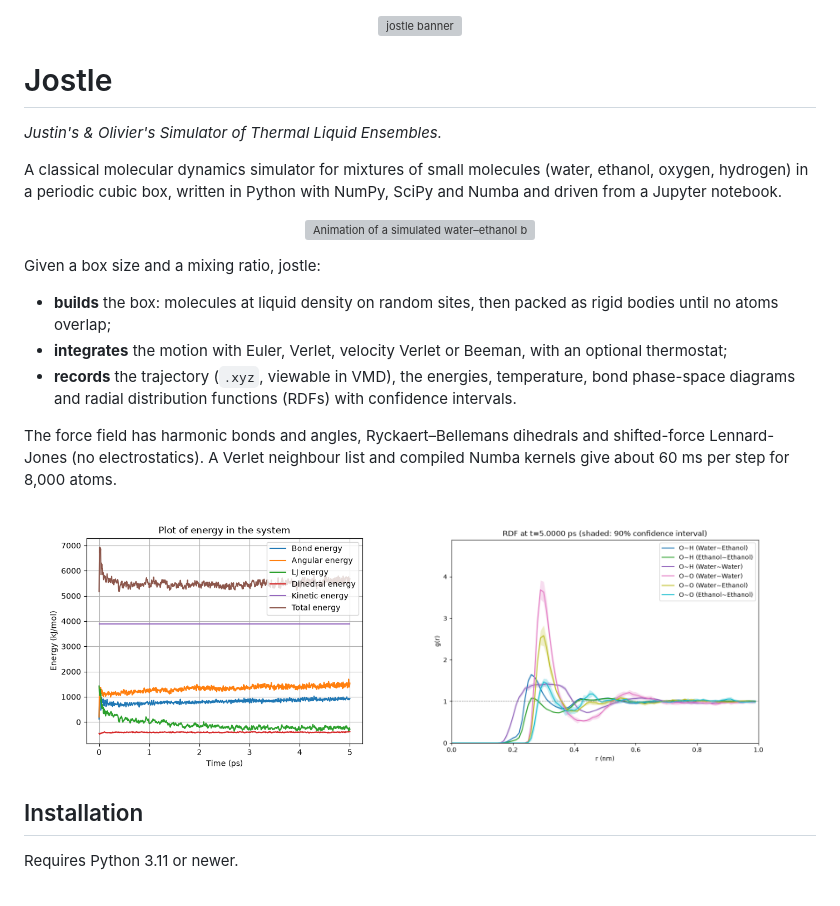
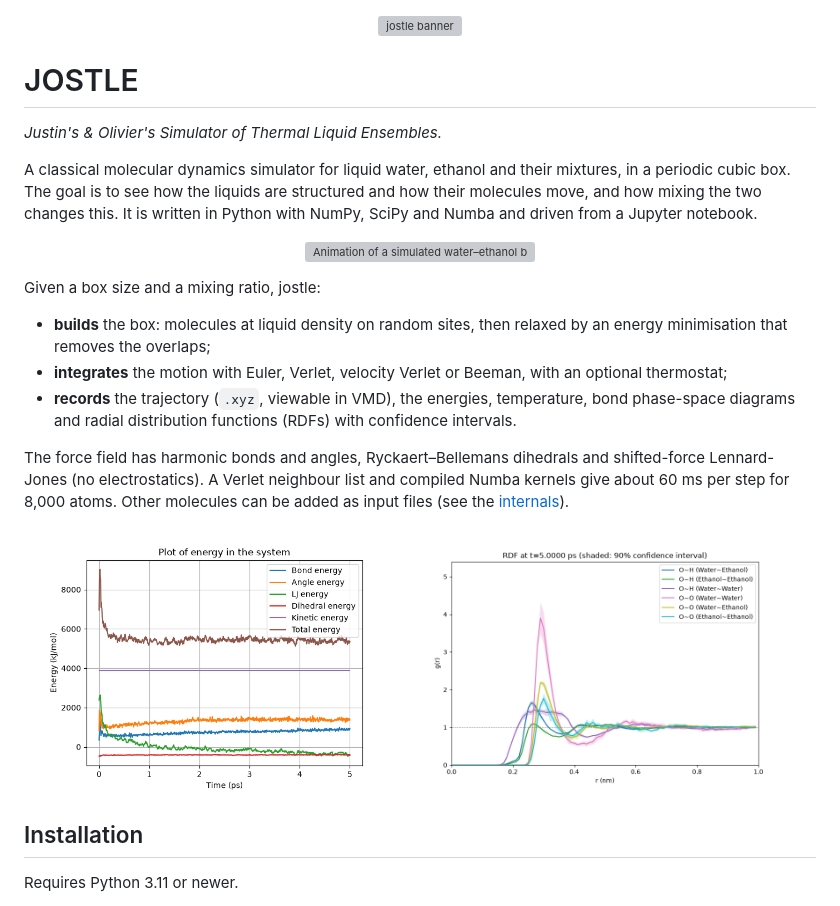
Before and after one commit to Olivier418/jostle, a Markdown page: README.md, the part around one of its changes. Rendered like a GitHub page; pictures changed too: docs/images/energy.png, docs/images/rdf.png; grey boxes are pictures that could not be loaded.

```diff
--- a/README.md
+++ b/README.md
@@ -2,13 +2,15 @@
   <img src="docs/images/Banner_text.jpg" width="100%" alt="jostle banner">
 </p>
 
-# Jostle
+# JOSTLE
 
 *Justin's & Olivier's Simulator of Thermal Liquid Ensembles.*
 
-A classical molecular dynamics simulator for mixtures of small molecules
-(water, ethanol, oxygen, hydrogen) in a periodic cubic box, written in Python
-with NumPy, SciPy and Numba and driven from a Jupyter notebook.
+A classical molecular dynamics simulator for liquid water, ethanol and their
+mixtures, in a periodic cubic box. The goal is to see how the liquids are
+structured and how their molecules move, and how mixing the two changes this.
+It is written in Python with NumPy, SciPy and Numba and driven from a Jupyter
+notebook.
 
 <p align="center">
   <img src="docs/images/animation.gif" width="70%" alt="Animation of a simulated water–ethanol box">
@@ -17,7 +19,7 @@ with NumPy, SciPy and Numba and driven from a Jupyter notebook.
 Given a box size and a mixing ratio, jostle:
 
 - **builds** the box: molecules at liquid density on random sites, then
-  packed as rigid bodies until no atoms overlap;
+  relaxed by an energy minimisation that removes the overlaps;
 - **integrates** the motion with Euler, Verlet, velocity Verlet or Beeman,
   with an optional thermostat;
 - **records** the trajectory (`.xyz`, viewable in VMD), the energies,
@@ -26,7 +28,9 @@ Given a box size and a mixing ratio, jostle:
 
 The force field has harmonic bonds and angles, Ryckaert–Bellemans dihedrals
 and shifted-force Lennard-Jones (no electrostatics). A Verlet neighbour list
-and compiled Numba kernels give about 60 ms per step for 8,000 atoms.
+and compiled Numba kernels give about 60 ms per step for 8,000 atoms. Other
+molecules can be added as input files (see the
+[internals](docs/internals.md#7-molecules-and-input-files)).
 
 <p align="center">
   <img src="docs/images/energy.png" width="45%" alt="Energy components over time">
```
Also changed, not shown: other parts of README.md (+38 -18 lines), CLAUDE.md (+7 -7 lines), docs/internals.md (+98 -61 lines), 10 other files.
